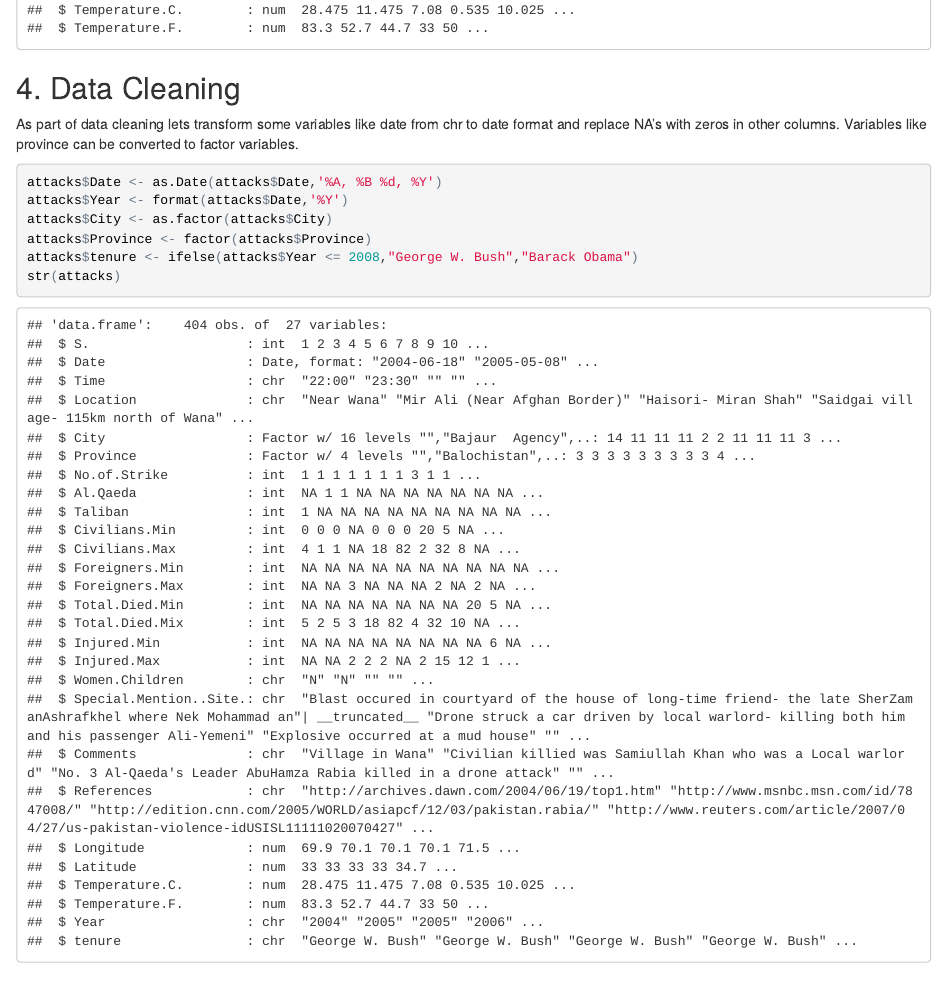
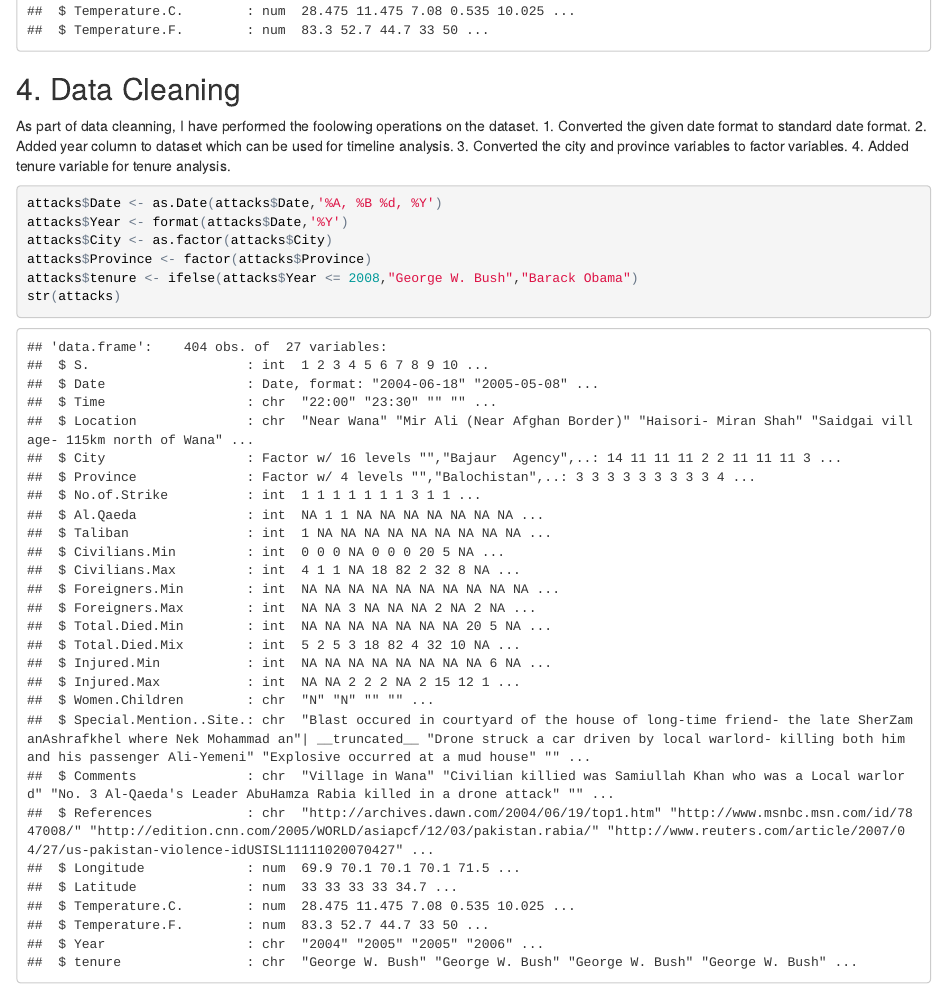
Before and after one commit to chaitanya6761/Pakistan-Drone-Attacks-Analysis, an R Markdown document (PakistanDroneAttacksAnalysis.Rmd): the page in a window 1100 px wide, from 1170 px down before the commit and from 1090 px down after it, so that both start at the same text. The pictures show the output file PakistanDroneAttacksAnalysis.html that the author committed with the source, opened offline.

````diff
--- a/PakistanDroneAttacksAnalysis.Rmd
+++ b/PakistanDroneAttacksAnalysis.Rmd
@@ -24,7 +24,11 @@
 ```
 
 ## 4. Data Cleaning
-As part of data cleaning lets transform some variables like date from chr to date format and replace NA's with zeros in other columns. Variables like province can be converted to factor variables.
+As part of data cleanning, I have performed the foolowing operations on the dataset.
+1. Converted the given date format to standard date format.
+2. Added year column to dataset which can be used for timeline analysis.
+3. Converted the city and province variables to factor variables.
+4. Added tenure variable for tenure analysis.
 ```{r}
 attacks$Date <- as.Date(attacks$Date,'%A, %B %d, %Y')
 attacks$Year <- format(attacks$Date,'%Y')
````
Also changed, not shown: PakistanDroneAttacksAnalysis.html, PakistanDroneAttacksAnalysis.nb.html, PakistanDroneAttacksAnalysis.Rmd (2 more changed lines).
